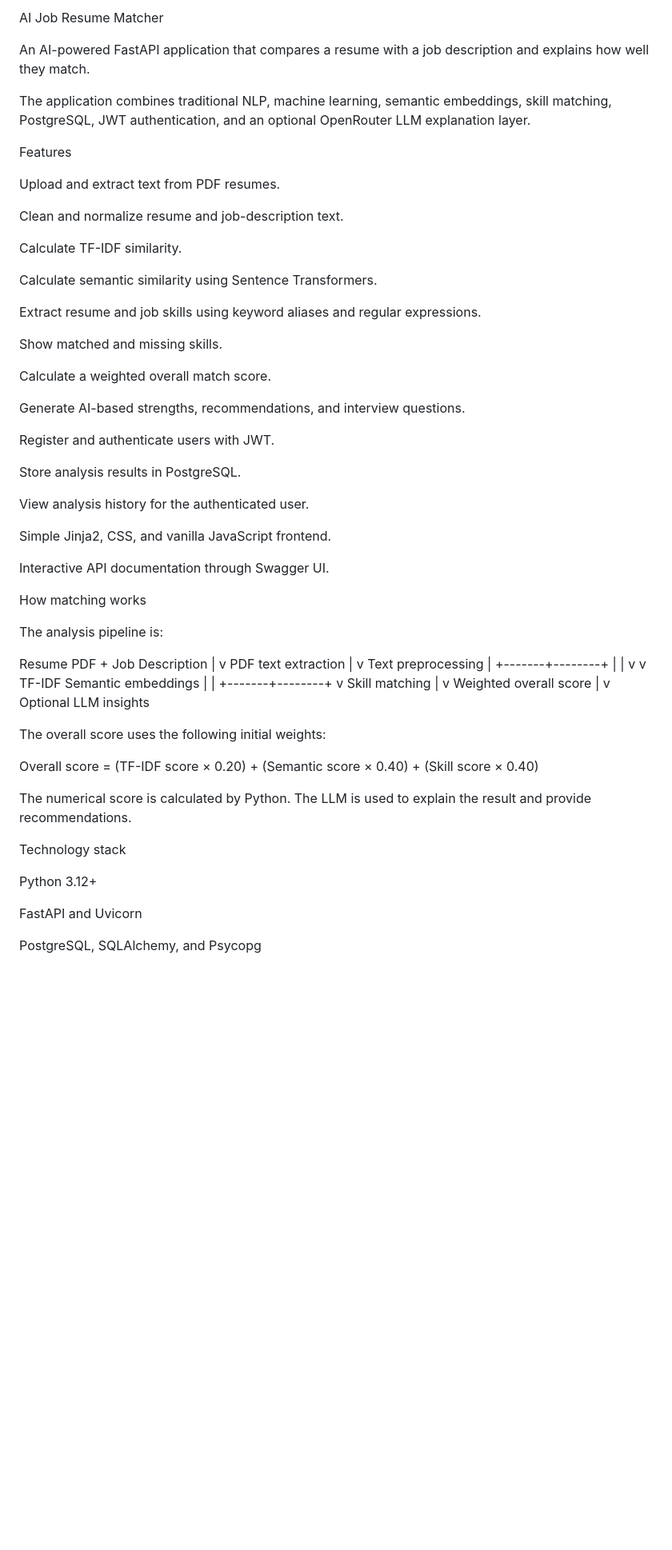
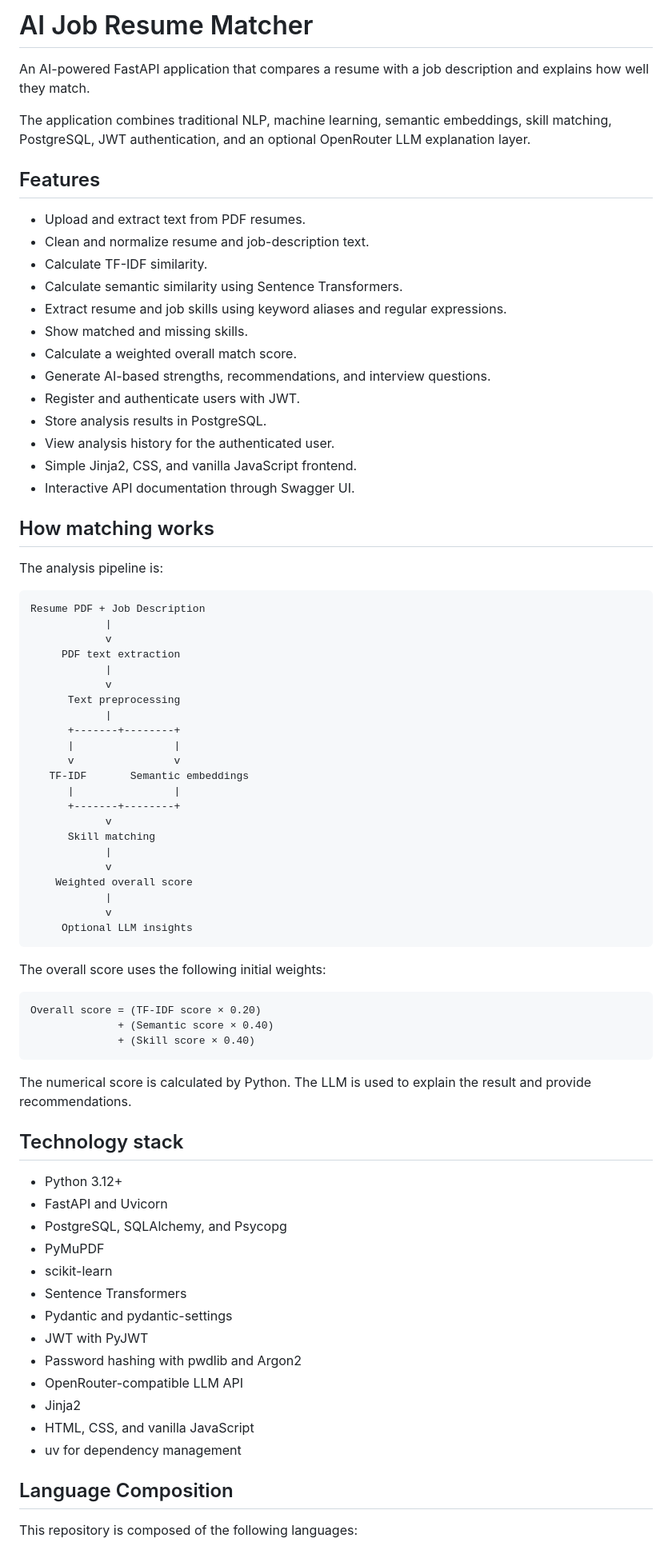
Before and after one commit to Deepaksingh0907/job-resume-matcher, a Markdown page: README.md, the part around one of its changes. Shown at 80% size. Drawn GitHub-style; blank space fills up the shorter version.

````diff
--- a/README.md
+++ b/README.md
@@ -1,77 +1,81 @@
-  AI Job Resume Matcher
+# AI Job Resume Matcher
 
 An AI-powered FastAPI application that compares a resume with a job description and explains how well they match.
 
 The application combines traditional NLP, machine learning, semantic embeddings, skill matching, PostgreSQL, JWT authentication, and an optional OpenRouter LLM explanation layer.
 
-Features
+## Features
 
-Upload and extract text from PDF resumes.
+- Upload and extract text from PDF resumes.
+- Clean and normalize resume and job-description text.
+- Calculate TF-IDF similarity.
+- Calculate semantic similarity using Sentence Transformers.
+- Extract resume and job skills using keyword aliases and regular expressions.
+- Show matched and missing skills.
+- Calculate a weighted overall match score.
+- Generate AI-based strengths, recommendations, and interview questions.
+- Register and authenticate users with JWT.
+- Store analysis results in PostgreSQL.
+- View analysis history for the authenticated user.
+- Simple Jinja2, CSS, and vanilla JavaScript frontend.
+- Interactive API documentation through Swagger UI.
 
-Clean and normalize resume and job-description text.
-
-Calculate TF-IDF similarity.
-
-Calculate semantic similarity using Sentence Transformers.
-
-Extract resume and job skills using keyword aliases and regular expressions.
-
-Show matched and missing skills.
-
-Calculate a weighted overall match score.
-
-Generate AI-based strengths, recommendations, and interview questions.
-
-Register and authenticate users with JWT.
-
-Store analysis results in PostgreSQL.
-
-View analysis history for the authenticated user.
-
-Simple Jinja2, CSS, and vanilla JavaScript frontend.
-
-Interactive API documentation through Swagger UI.
-
-How matching works
+## How matching works
 
 The analysis pipeline is:
 
+```
 Resume PDF + Job Description
-              |
-              v
-       PDF text extraction
-              |
-              v
-        Text preprocessing
-              |
+            |
+            v
+     PDF text extraction
+            |
+            v
+      Text preprocessing
+            |
       +-------+--------+
       |                |
       v                v
    TF-IDF       Semantic embeddings
       |                |
       +-------+--------+
-              v
-        Skill matching
-              |
-              v
-      Weighted overall score
-              |
-              v
-       Optional LLM insights
+            v
+      Skill matching
+            |
+            v
+    Weighted overall score
+            |
+            v
+     Optional LLM insights
+```
 
 The overall score uses the following initial weights:
 
+```
 Overall score = (TF-IDF score × 0.20)
               + (Semantic score × 0.40)
               + (Skill score × 0.40)
+```
 
 The numerical score is calculated by Python. The LLM is used to explain the result and provide recommendations.
 
-Technology stack
+## Technology stack
 
-Python 3.12+
+- Python 3.12+
+- FastAPI and Uvicorn
+- PostgreSQL, SQLAlchemy, and Psycopg
+- PyMuPDF
+- scikit-learn
+- Sentence Transformers
+- Pydantic and pydantic-settings
+- JWT with PyJWT
+- Password hashing with pwdlib and Argon2
+- OpenRouter-compatible LLM API
+- Jinja2
+- HTML, CSS, and vanilla JavaScript
+- uv for dependency management
 
-FastAPI and Uvicorn
+## Language Composition
 
-PostgreSQL, SQLAlchemy, and Psycopg
+This repository is composed of the following languages:
 
````
Also changed, not shown: other parts of README.md (+95 -182 lines).
